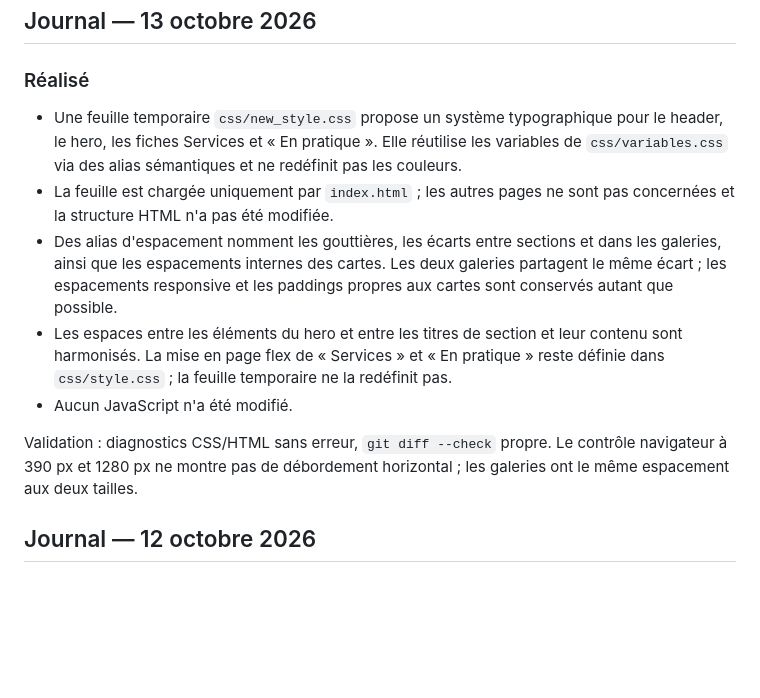
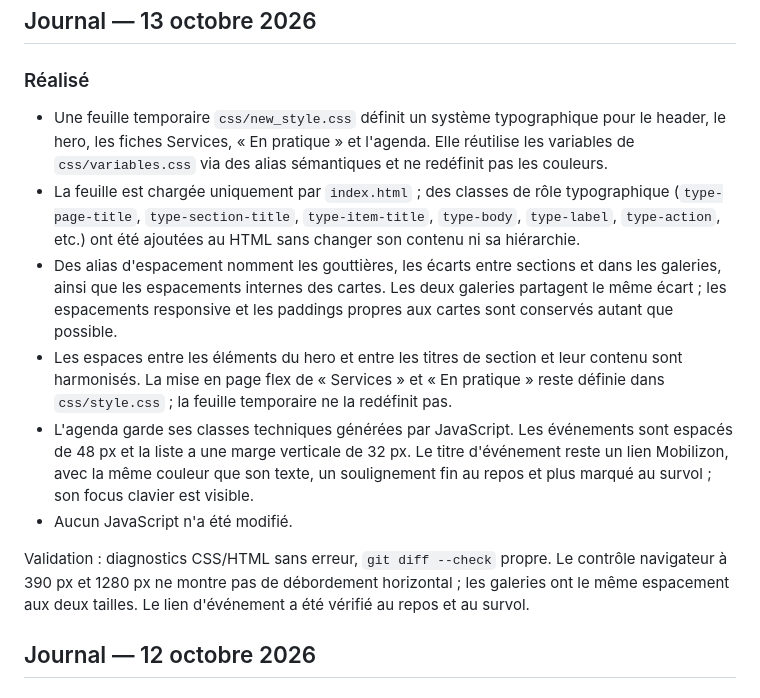
Before and after one commit to rjacqmotte/renaudconstellation, a Markdown page: doc/ux.md, the part around the change. Rendered like a GitHub page; blank space fills up the shorter version.

Commit message:
màj du journal dans ux.md

```diff
--- a/doc/ux.md
+++ b/doc/ux.md
@@ -6,13 +6,14 @@ Ce document sert de base de travail pour améliorer la page d'accueil, puis guid
 
 ### Réalisé
 
-- Une feuille temporaire `css/new_style.css` propose un système typographique pour le header, le hero, les fiches Services et « En pratique ». Elle réutilise les variables de `css/variables.css` via des alias sémantiques et ne redéfinit pas les couleurs.
-- La feuille est chargée uniquement par `index.html` ; les autres pages ne sont pas concernées et la structure HTML n'a pas été modifiée.
+- Une feuille temporaire `css/new_style.css` définit un système typographique pour le header, le hero, les fiches Services, « En pratique » et l'agenda. Elle réutilise les variables de `css/variables.css` via des alias sémantiques et ne redéfinit pas les couleurs.
+- La feuille est chargée uniquement par `index.html` ; des classes de rôle typographique (`type-page-title`, `type-section-title`, `type-item-title`, `type-body`, `type-label`, `type-action`, etc.) ont été ajoutées au HTML sans changer son contenu ni sa hiérarchie.
 - Des alias d'espacement nomment les gouttières, les écarts entre sections et dans les galeries, ainsi que les espacements internes des cartes. Les deux galeries partagent le même écart ; les espacements responsive et les paddings propres aux cartes sont conservés autant que possible.
 - Les espaces entre les éléments du hero et entre les titres de section et leur contenu sont harmonisés. La mise en page flex de « Services » et « En pratique » reste définie dans `css/style.css` ; la feuille temporaire ne la redéfinit pas.
+- L'agenda garde ses classes techniques générées par JavaScript. Les événements sont espacés de 48 px et la liste a une marge verticale de 32 px. Le titre d'événement reste un lien Mobilizon, avec la même couleur que son texte, un soulignement fin au repos et plus marqué au survol ; son focus clavier est visible.
 - Aucun JavaScript n'a été modifié.
 
-Validation : diagnostics CSS/HTML sans erreur, `git diff --check` propre. Le contrôle navigateur à 390 px et 1280 px ne montre pas de débordement horizontal ; les galeries ont le même espacement aux deux tailles.
+Validation : diagnostics CSS/HTML sans erreur, `git diff --check` propre. Le contrôle navigateur à 390 px et 1280 px ne montre pas de débordement horizontal ; les galeries ont le même espacement aux deux tailles. Le lien d'événement a été vérifié au repos et au survol.
 
 ## Journal — 12 octobre 2026
 
```
